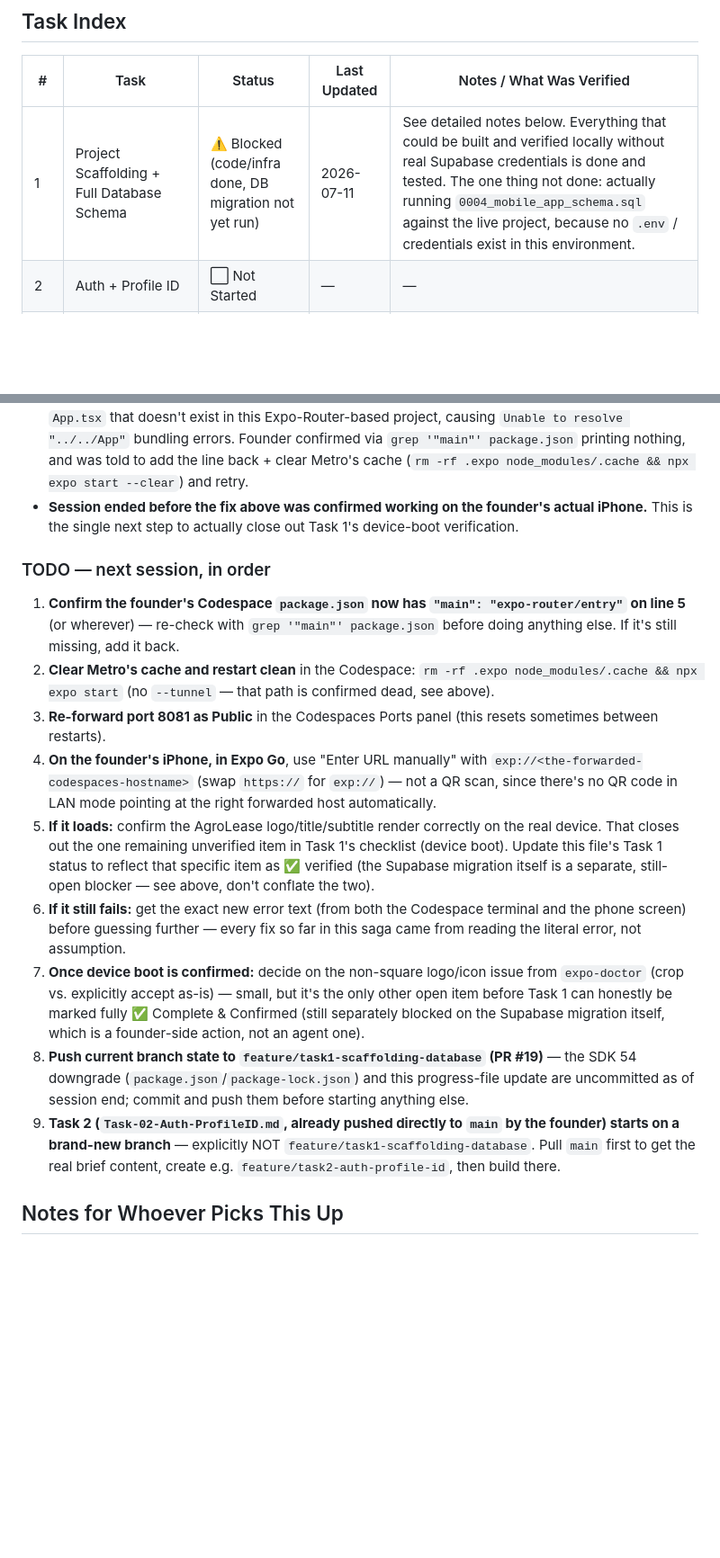
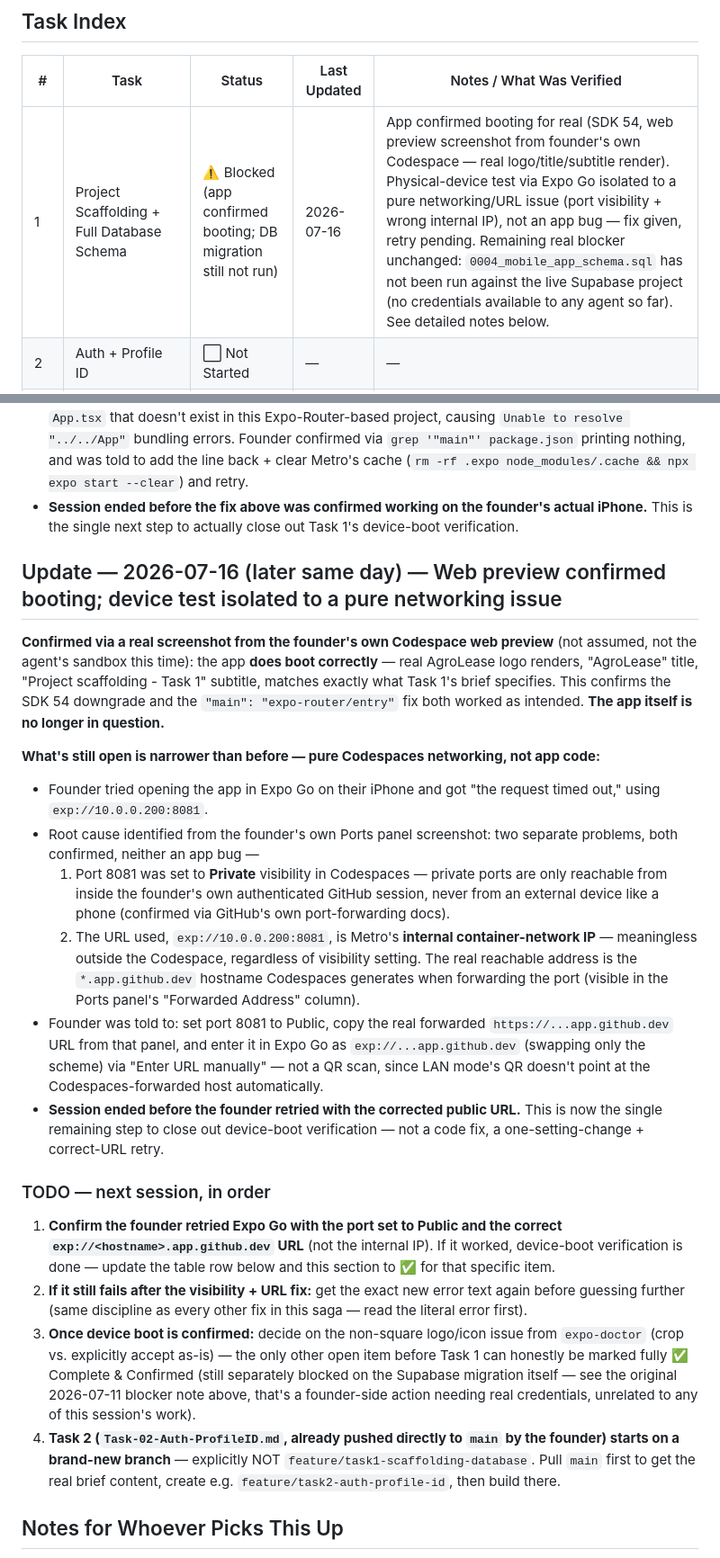
Before and after one commit to Sknowdev/Agrolease, a Markdown page: task_folder/task_app_progress.md, 2 parts joined by grey strips. Shown at 90% size. Drawn GitHub-style; blank space fills up the shorter version.

Commit message:
Confirm app boot verified via web preview; narrow device test to networking fix
Founder's own Codespace web preview (screenshot) confirms the app
boots correctly on SDK 54 with the main-field fix: real logo, title,
subtitle render exactly as Task 1's brief specifies. The app itself is
no longer in question.

Physical-device test via Expo Go was timing out - root cause isolated
to two Codespaces networking issues, not app code:
1. Port 8081 was set to Private visibility (only reachable from the
   founder's own authenticated session, never an external phone)
2. The exp:// URL used was Metro's internal container IP
   (10.0.0.200:8081), not the real forwarded *.app.github.dev hostname

Gave the founder the fix (set port Public, use the real forwarded
hostname with exp:// scheme via Expo Go's 'Enter URL manually') and
logged it as the single remaining step to close out device-boot
verification - a settings/URL fix, not a code fix. Updated the Task 1
table row and detailed status section to reflect this narrower,
more accurate remaining blocker.

```diff
--- a/task_folder/task_app_progress.md
+++ b/task_folder/task_app_progress.md
@@ -28,7 +28,7 @@
 
 | # | Task | Status | Last Updated | Notes / What Was Verified |
 |---|---|---|---|---|
-| 1 | Project Scaffolding + Full Database Schema | ⚠️ Blocked (code/infra done, DB migration not yet run) | 2026-07-11 | See detailed notes below. Everything that could be built and verified locally without real Supabase credentials is done and tested. The one thing not done: actually running `0004_mobile_app_schema.sql` against the live project, because no `.env` / credentials exist in this environment. |
+| 1 | Project Scaffolding + Full Database Schema | ⚠️ Blocked (app confirmed booting; DB migration still not run) | 2026-07-16 | App confirmed booting for real (SDK 54, web preview screenshot from founder's own Codespace — real logo/title/subtitle render). Physical-device test via Expo Go isolated to a pure networking/URL issue (port visibility + wrong internal IP), not an app bug — fix given, retry pending. Remaining real blocker unchanged: `0004_mobile_app_schema.sql` has not been run against the live Supabase project (no credentials available to any agent so far). See detailed notes below. |
 | 2 | Auth + Profile ID | ⬜ Not Started | — | — |
 | 3 | Conduit Creation + Invitation | ⬜ Not Started | — | — |
 | 4 | Paystack Payment + Entitlement Engine Core | ⬜ Not Started | — | — |
@@ -91,17 +91,24 @@
 - Switched approach to Codespaces' own native port forwarding instead (`npx expo start` without `--tunnel`, forward port 8081 as Public in the Ports panel, open the forwarded URL). Founder tried this and hit a second, unrelated bug: root `package.json` was **missing its `"main": "expo-router/entry"` line** (lost during earlier manual SDK-54 edits in the Codespace, before the exact-version fix above was applied there) — without it, Expo falls back to its legacy default entry point, which looks for a root `App.tsx` that doesn't exist in this Expo-Router-based project, causing `Unable to resolve "../../App"` bundling errors. Founder confirmed via `grep '"main"' package.json` printing nothing, and was told to add the line back + clear Metro's cache (`rm -rf .expo node_modules/.cache && npx expo start --clear`) and retry.
 - **Session ended before the fix above was confirmed working on the founder's actual iPhone.** This is the single next step to actually close out Task 1's device-boot verification.
 
+## Update — 2026-07-16 (later same day) — Web preview confirmed booting; device test isolated to a pure networking issue
+
+**Confirmed via a real screenshot from the founder's own Codespace web preview** (not assumed, not the agent's sandbox this time): the app **does boot correctly** — real AgroLease logo renders, "AgroLease" title, "Project scaffolding - Task 1" subtitle, matches exactly what Task 1's brief specifies. This confirms the SDK 54 downgrade and the `"main": "expo-router/entry"` fix both worked as intended. **The app itself is no longer in question.**
+
+**What's still open is narrower than before — pure Codespaces networking, not app code:**
+- Founder tried opening the app in Expo Go on their iPhone and got "the request timed out," using `exp://10.0.0.200:8081`.
+- Root cause identified from the founder's own Ports panel screenshot: two separate problems, both confirmed, neither an app bug —
+  1. Port 8081 was set to **Private** visibility in Codespaces — private ports are only reachable from inside the founder's own authenticated GitHub session, never from an external device like a phone (confirmed via GitHub's own port-forwarding docs).
+  2. The URL used, `exp://10.0.0.200:8081`, is Metro's **internal container-network IP** — meaningless outside the Codespace, regardless of visibility setting. The real reachable address is the `*.app.github.dev` hostname Codespaces generates when forwarding the port (visible in the Ports panel's "Forwarded Address" column).
+- Founder was told to: set port 8081 to Public, copy the real forwarded `https://...app.github.dev` URL from that panel, and enter it in Expo Go as `exp://...app.github.dev` (swapping only the scheme) via "Enter URL manually" — not a QR scan, since LAN mode's QR doesn't point at the Codespaces-forwarded host automatically.
+- **Session ended before the founder retried with the corrected public URL.** This is now the single remaining step to close out device-boot verification — not a code fix, a one-setting-change + correct-URL retry.
+
 ### TODO — next session, in order
 
-1. **Confirm the founder's Codespace `package.json` now has `"main": "expo-router/entry"` on line 5** (or wherever) — re-check with `grep '"main"' package.json` before doing anything else. If it's still missing, add it back.
-2. **Clear Metro's cache and restart clean** in the Codespace: `rm -rf .expo node_modules/.cache && npx expo start` (no `--tunnel` — that path is confirmed dead, see above).
-3. **Re-forward port 8081 as Public** in the Codespaces Ports panel (this resets sometimes between restarts).
-4. **On the founder's iPhone, in Expo Go**, use "Enter URL manually" with `exp://<the-forwarded-codespaces-hostname>` (swap `https://` for `exp://`) — not a QR scan, since there's no QR code in LAN mode pointing at the right forwarded host automatically.
-5. **If it loads:** confirm the AgroLease logo/title/subtitle render correctly on the real device. That closes out the one remaining unverified item in Task 1's checklist (device boot). Update this file's Task 1 status to reflect that specific item as ✅ verified (the Supabase migration itself is a separate, still-open blocker — see above, don't conflate the two).
-6. **If it still fails:** get the exact new error text (from both the Codespace terminal and the phone screen) before guessing further — every fix so far in this saga came from reading the literal error, not assumption.
-7. **Once device boot is confirmed:** decide on the non-square logo/icon issue from `expo-doctor` (crop vs. explicitly accept as-is) — small, but it's the only other open item before Task 1 can honestly be marked fully ✅ Complete & Confirmed (still separately blocked on the Supabase migration itself, which is a founder-side action, not an agent one).
-8. **Push current branch state to `feature/task1-scaffolding-database` (PR #19)** — the SDK 54 downgrade (`package.json`/`package-lock.json`) and this progress-file update are uncommitted as of session end; commit and push them before starting anything else.
-9. **Task 2 (`Task-02-Auth-ProfileID.md`, already pushed directly to `main` by the founder) starts on a brand-new branch** — explicitly NOT `feature/task1-scaffolding-database`. Pull `main` first to get the real brief content, create e.g. `feature/task2-auth-profile-id`, then build there.
+1. **Confirm the founder retried Expo Go with the port set to Public and the correct `exp://<hostname>.app.github.dev` URL** (not the internal IP). If it worked, device-boot verification is done — update the table row below and this section to ✅ for that specific item.
+2. **If it still fails after the visibility + URL fix:** get the exact new error text again before guessing further (same discipline as every other fix in this saga — read the literal error first).
+3. **Once device boot is confirmed:** decide on the non-square logo/icon issue from `expo-doctor` (crop vs. explicitly accept as-is) — the only other open item before Task 1 can honestly be marked fully ✅ Complete & Confirmed (still separately blocked on the Supabase migration itself — see the original 2026-07-11 blocker note above, that's a founder-side action needing real credentials, unrelated to any of this session's work).
+4. **Task 2 (`Task-02-Auth-ProfileID.md`, already pushed directly to `main` by the founder) starts on a brand-new branch** — explicitly NOT `feature/task1-scaffolding-database`. Pull `main` first to get the real brief content, create e.g. `feature/task2-auth-profile-id`, then build there.
 
 ## Notes for Whoever Picks This Up
 
```
